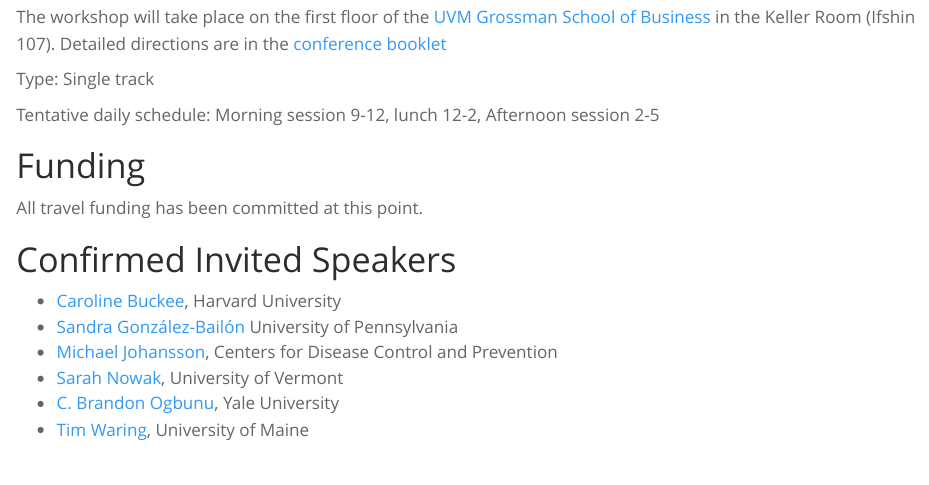
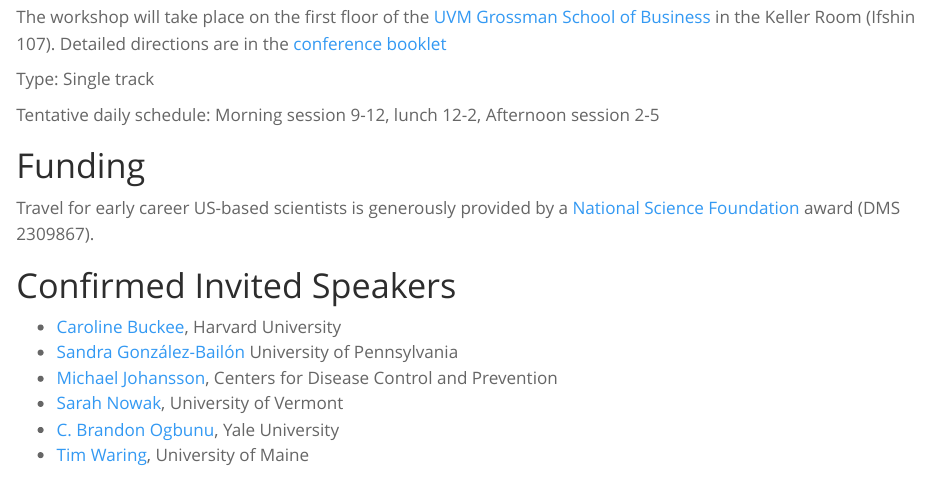
Before and after one commit to ccss-conference/ccss-conference.github.io, a Quarto document (index.qmd): the page in a window 1100 px wide, from 780 px down. Rendered offline with R 4.5, knitr and Pandoc in place of Quarto, with nearby package versions.

Commit message:
add nsf award number and logo

```diff
--- a/index.qmd
+++ b/index.qmd
@@ -20,7 +20,7 @@
 
 # Funding
 
-All travel funding has been committed at this point.
+Travel for early career US-based scientists is generously provided by a [National Science Foundation](https://nsf.gov/) award (DMS 2309867).
 
 # Confirmed Invited Speakers
 
```
Also changed, not shown: assets/images/nsf.png (added), index.qmd (2 more changed lines).
